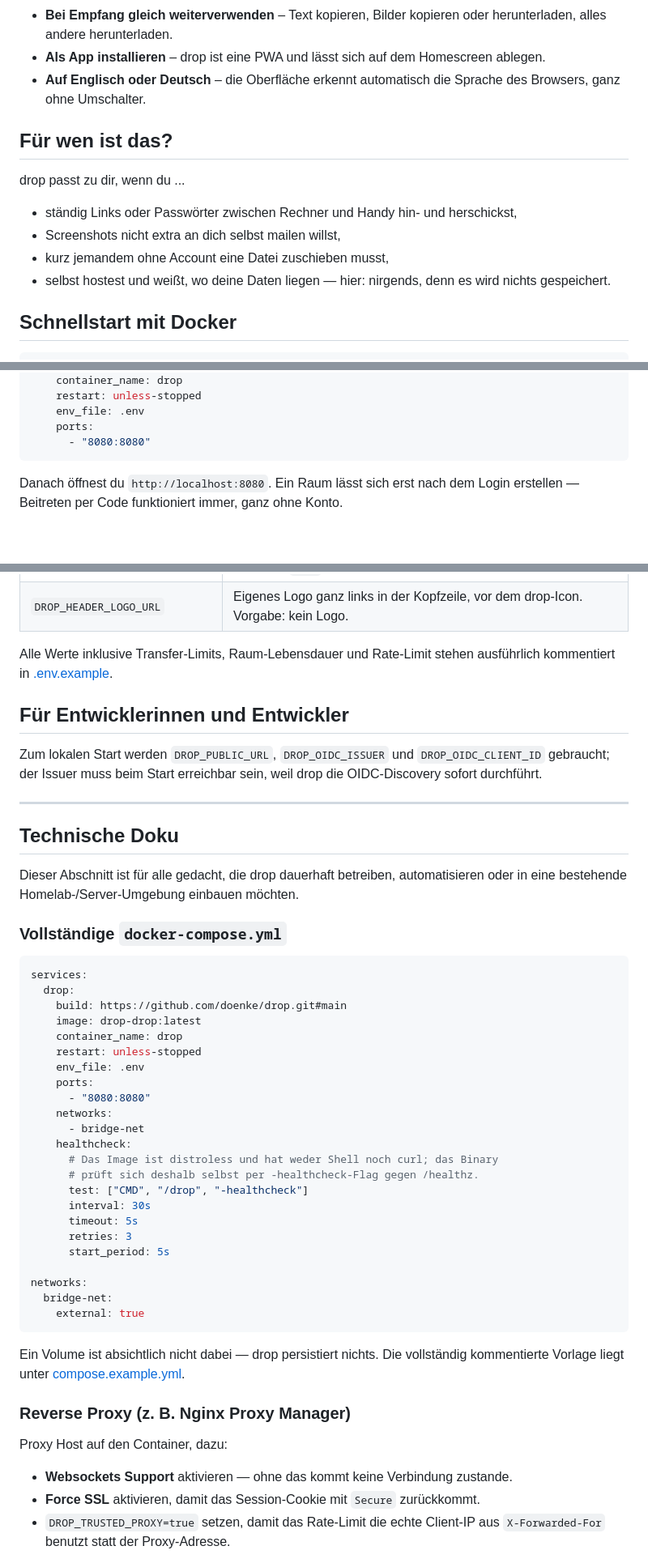
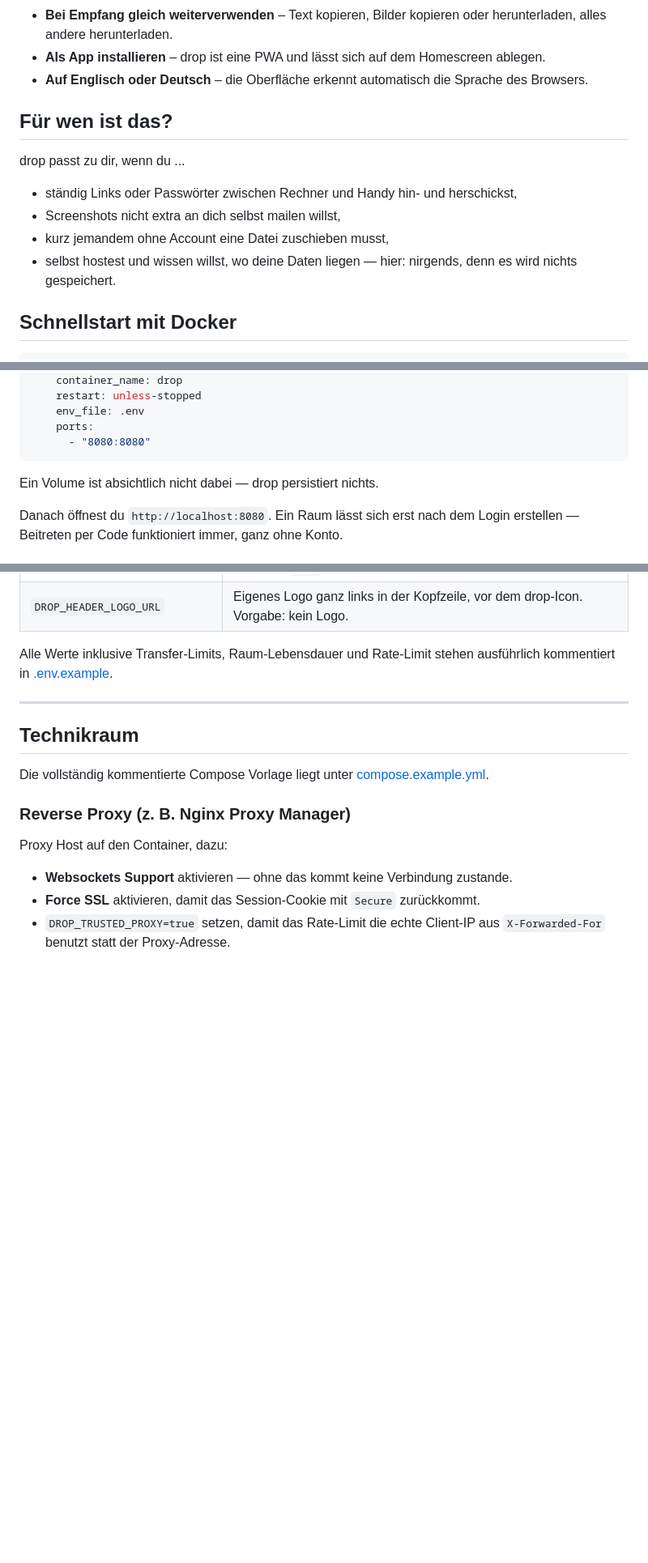
Before and after one commit to doenke/drop, a Markdown page: README.md, 3 parts joined by grey strips. Shown at 81% size. Rendered like a GitHub page; blank space fills up the shorter version.

````diff
--- a/README.md
+++ b/README.md
@@ -28,7 +28,7 @@ ist drüben.
 - **Als App installieren** – drop ist eine PWA und lässt sich auf dem
   Homescreen ablegen.
 - **Auf Englisch oder Deutsch** – die Oberfläche erkennt automatisch die
-  Sprache des Browsers, ganz ohne Umschalter.
+  Sprache des Browsers.
 
 ## Für wen ist das?
 
@@ -38,7 +38,7 @@ drop passt zu dir, wenn du ...
   herschickst,
 - Screenshots nicht extra an dich selbst mailen willst,
 - kurz jemandem ohne Account eine Datei zuschieben musst,
-- selbst hostest und weißt, wo deine Daten liegen — hier: nirgends, denn es
+- selbst hostest und wissen willst, wo deine Daten liegen — hier: nirgends, denn es
   wird nichts gespeichert.
 
 ## Schnellstart mit Docker
@@ -61,6 +61,7 @@ services:
     ports:
       - "8080:8080"
 ```
+Ein Volume ist absichtlich nicht dabei — drop persistiert nichts.
 
 Danach öffnest du `http://localhost:8080`. Ein Raum lässt sich erst nach
 dem Login erstellen — Beitreten per Code funktioniert immer, ganz ohne
@@ -126,51 +127,11 @@ Für den normalen Betrieb brauchst du nur wenige Werte:
 Alle Werte inklusive Transfer-Limits, Raum-Lebensdauer und Rate-Limit
 stehen ausführlich kommentiert in [.env.example](.env.example).
 
-## Für Entwicklerinnen und Entwickler
-
-Zum lokalen Start werden `DROP_PUBLIC_URL`, `DROP_OIDC_ISSUER` und
-`DROP_OIDC_CLIENT_ID` gebraucht; der Issuer muss beim Start erreichbar
-sein, weil drop die OIDC-Discovery sofort durchführt.
-
 ---
 
-## Technische Doku
+## Technikraum
 
-Dieser Abschnitt ist für alle gedacht, die drop dauerhaft betreiben,
-automatisieren oder in eine bestehende Homelab-/Server-Umgebung einbauen
-möchten.
-
-### Vollständige `docker-compose.yml`
-
-```yaml
-services:
-  drop:
-    build: https://github.com/doenke/drop.git#main
-    image: drop-drop:latest
-    container_name: drop
-    restart: unless-stopped
-    env_file: .env
-    ports:
-      - "8080:8080"
-    networks:
-      - bridge-net
-    healthcheck:
-      # Das Image ist distroless und hat weder Shell noch curl; das Binary
-      # prüft sich deshalb selbst per -healthcheck-Flag gegen /healthz.
-      test: ["CMD", "/drop", "-healthcheck"]
-      interval: 30s
-      timeout: 5s
-      retries: 3
-      start_period: 5s
-
-networks:
-  bridge-net:
-    external: true
-```
-
-Ein Volume ist absichtlich nicht dabei — drop persistiert nichts. Die
-vollständig kommentierte Vorlage liegt unter
-[compose.example.yml](compose.example.yml).
+Die vollständig kommentierte Compose Vorlage liegt unter [compose.example.yml](compose.example.yml).
 
 ### Reverse Proxy (z. B. Nginx Proxy Manager)
 
````
Also changed, not shown: other parts of README.md (+0 -12 lines).
